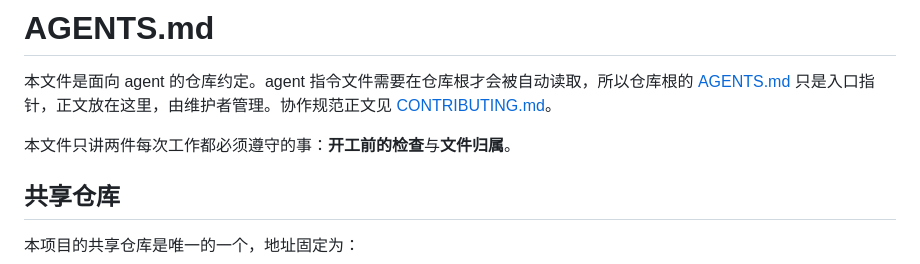
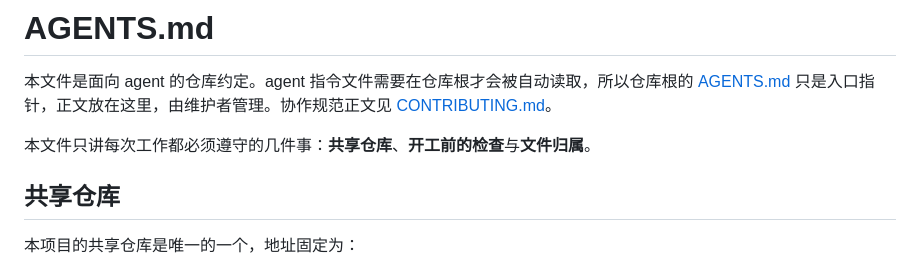
Before and after one commit to lybx-leyw/dsh-zju-bench, a Markdown page: docs/contributing/AGENTS.md, the part around the change. GitHub-like rendering.

Commit message:
修正 AGENTS.md 导语：本文件现含三部分

```diff
--- a/docs/contributing/AGENTS.md
+++ b/docs/contributing/AGENTS.md
@@ -2,7 +2,7 @@
 
 本文件是面向 agent 的仓库约定。agent 指令文件需要在仓库根才会被自动读取，所以仓库根的 [AGENTS.md](../../AGENTS.md) 只是入口指针，正文放在这里，由维护者管理。协作规范正文见 [CONTRIBUTING.md](CONTRIBUTING.md)。
 
-本文件只讲两件每次工作都必须遵守的事：**开工前的检查**与**文件归属**。
+本文件只讲每次工作都必须遵守的几件事：**共享仓库**、**开工前的检查**与**文件归属**。
 
 ## 共享仓库
 
```
